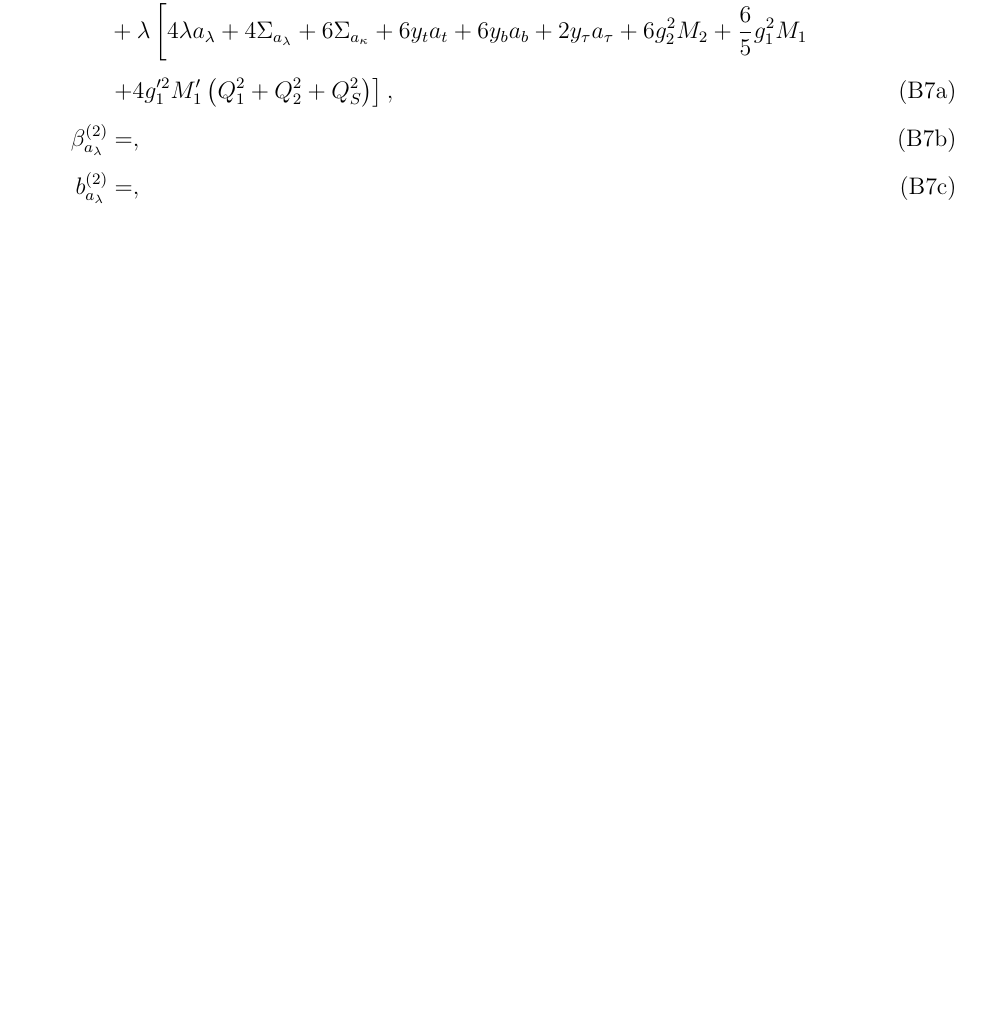
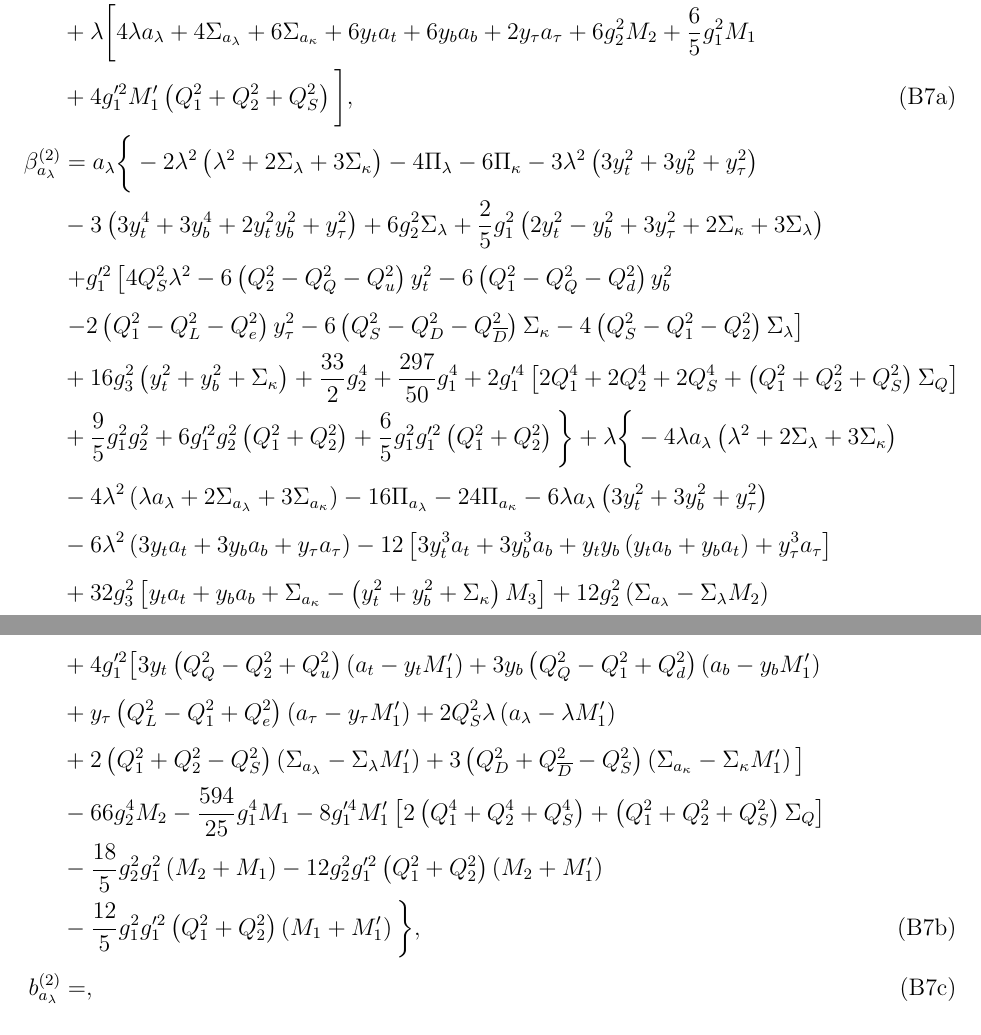
Before and after one commit to azedarach/E6SSM-Tuning, a LaTeX paper (paper/e6ssm-tuning-paper.tex): part of page 32 of 50 before the commit and two parts of pages 32 and 33 of 51 after it, the two joined at a grey line, cut so that both start at the same text, the shorter picture padded with empty space. Compiled offline with pdfLaTeX.

Commit message:
Added two-loop beta function for a_\lambda, matching that given in the CE6SSM paper

```diff
--- a/paper/e6ssm-tuning-paper.tex
+++ b/paper/e6ssm-tuning-paper.tex
@@ -1494,9 +1494,24 @@ It is sufficient for our purposes to consider the trilinear coupling $a_\lambda\
 \begin{subequations}
 \begin{align}
 \beta_{a_\lambda}^{(1)}&=a_\lambda \left[2\lambda ^2+2 \Sigma_\lambda +3 \Sigma_\kappa +3 y_t^2+3 y_b^2+y_{\tau }^2-3 g_2^2-\frac{3}{5} g_1^2 -2 \left ( Q_1^2 + Q_2^2 + Q_S^2\right )g_1'^2 \right]\nonumber\\
-&{}+\lambda \left [ 4\lambda a_\lambda +4\Sigma_{a_\lambda}+6\Sigma_{a_\kappa}+6y_ta_t+6y_ba_b+2y_\tau a_\tau +6g_2^2M_2+\frac{6}{5}g_1^2M_1\right.\nonumber\\
-&{}\left.+4g_1'^2M_1'\left ( Q_1^2+Q_2^2+Q_S^2 \right )\right ],\label{eq:USSMTLambdaBetaOneLoop}\\
-\beta_{a_\lambda}^{(2)}&=,\label{eq:USSMTLambdaBetaTwoLoop}\\
+&{}+\lambda \bigg [ 4\lambda a_\lambda +4\Sigma_{a_\lambda}+6\Sigma_{a_\kappa}+6y_ta_t+6y_ba_b+2y_\tau a_\tau +6g_2^2M_2+\frac{6}{5}g_1^2M_1\nonumber\\
+&{}+4g_1'^2M_1'\left ( Q_1^2+Q_2^2+Q_S^2 \right )\bigg ],\label{eq:USSMTLambdaBetaOneLoop}\\
+\beta_{a_\lambda}^{(2)}&=a_\lambda \bigg \{ -2\lambda^2\left ( \lambda^2+2\Sigma_\lambda+3\Sigma_\kappa\right )-4\Pi_\lambda-6\Pi_\kappa-3\lambda^2\left ( 3y_t^2+3y_b^2+y_\tau^2\right ) \nonumber\\
+&{} -3\left ( 3y_t^4+3y_b^4+2y_t^2y_b^2+y_\tau^2 \right )+6g_2^2\Sigma_\lambda+\frac{2}{5}g_1^2\left ( 2y_t^2-y_b^2+3y_\tau^2+2\Sigma_\kappa +3\Sigma_\lambda\right )\nonumber\\
+&{}\left.+g_1'^2\left [ 4Q_S^2\lambda^2 -6\left ( Q_2^2-Q_Q^2-Q_u^2\right )y_t^2-6\left ( Q_1^2-Q_Q^2-Q_d^2\right )y_b^2 \right.\right.\nonumber\\
+&{}\left.-2\left ( Q_1^2-Q_L^2-Q_e^2\right )y_\tau^2-6\left ( Q_S^2-Q_D^2-Q_{\overline{D}}^2 \right )\Sigma_\kappa-4\left ( Q_S^2-Q_1^2-Q_2^2\right )\Sigma_\lambda\right ]\nonumber\\
+&{}+16g_3^2\left ( y_t^2+y_b^2+\Sigma_\kappa\right ) +\frac{33}{2}g_2^4+\frac{297}{50}g_1^4+2g_1'^4\left [ 2Q_1^4+2Q_2^4+2Q_S^4+\left ( Q_1^2+Q_2^2+Q_S^2\right )\Sigma_{Q}\right ]\nonumber\\
+&{}+\frac{9}{5}g_1^2g_2^2+6g_1'^2g_2^2\left ( Q_1^2+Q_2^2\right )+\frac{6}{5}g_1^2g_1'^2\left (Q_1^2+Q_2^2\right )\bigg \}+\lambda \bigg \{ -4\lambda a_\lambda \left ( \lambda^2+2\Sigma_\lambda+3\Sigma_\kappa\right )\nonumber\\
+&{}-4\lambda^2\left ( \lambda a_\lambda+2\Sigma_{a_\lambda}+3\Sigma_{a_\kappa}\right )-16\Pi_{a_\lambda}-24\Pi_{a_\kappa}-6\lambda a_\lambda\left ( 3y_t^2+3y_b^2+y_\tau^2\right )\nonumber\\
+&{}-6\lambda^2\left ( 3y_ta_t+3y_ba_b+y_\tau a_\tau\right )-12\left [ 3y_t^3a_t+3y_b^3a_b+y_ty_b\left ( y_ta_b+y_ba_t\right )+y_\tau^3 a_\tau\right ]\nonumber\\
+&{}+32g_3^2\left [ y_ta_t+y_ba_b+\Sigma_{a_\kappa}-\left ( y_t^2+y_b^2+\Sigma_\kappa\right )M_3\right ]+12g_2^2\left ( \Sigma_{a_\lambda}-\Sigma_\lambda M_2\right )\nonumber\\
+&{}+\frac{2}{5}g_1^2\left [ 4y_ta_t-2y_ba_b+6y_\tau a_\tau+4\Sigma_{a_\kappa}+6\Sigma_{a_\lambda}-2\left ( 2y_t^2-y_b^2+3y_\tau^2+2\Sigma_\kappa+3\Sigma_\lambda\right )M_1\right ]\nonumber\\
+&{}+4g_1'^2\big [ 3y_t\left ( Q_Q^2-Q_2^2+Q_u^2\right )\left ( a_t-y_t M_1'\right )+3y_b\left ( Q_Q^2-Q_1^2+Q_d^2\right )\left ( a_b-y_bM_1'\right )\nonumber\\
+&{}+y_\tau\left ( Q_L^2-Q_1^2+Q_e^2\right )\left ( a_\tau-y_\tau M_1'\right )+2Q_S^2\lambda\left ( a_\lambda-\lambda M_1'\right )\nonumber\\
+&{}+2\left ( Q_1^2+Q_2^2-Q_S^2\right )\left ( \Sigma_{a_\lambda}-\Sigma_\lambda M_1'\right )+3\left ( Q_D^2+Q_{\overline{D}}^2-Q_S^2\right )\left ( \Sigma_{a_\kappa}-\Sigma_\kappa M_1'\right ) \big ]\nonumber\\
+&{}-66g_2^4M_2-\frac{594}{25}g_1^4M_1-8g_1'^4M_1'\left [ 2\left ( Q_1^4+Q_2^4+Q_S^4\right )+\left ( Q_1^2+Q_2^2+Q_S^2\right )\Sigma_Q\right ]\nonumber\\
+&{}-\frac{18}{5}g_2^2g_1^2\left ( M_2+M_1\right )-12g_2^2g_1'^2\left ( Q_1^2+Q_2^2\right )\left ( M_2+M_1'\right )\nonumber\\
+&{}-\frac{12}{5}g_1^2g_1'^2\left ( Q_1^2+Q_2^2\right )\left ( M_1+M_1'\right )\bigg \},\label{eq:USSMTLambdaBetaTwoLoop}\\
 b_{a_\lambda}^{(2)}&=,\label{eq:USSMTLambdaOt2Coeff}
 \end{align}
 \end{subequations}
```
